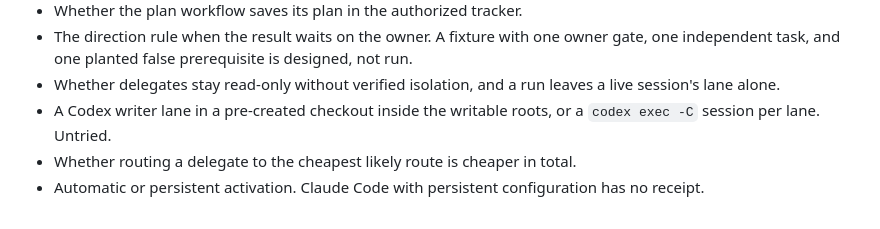
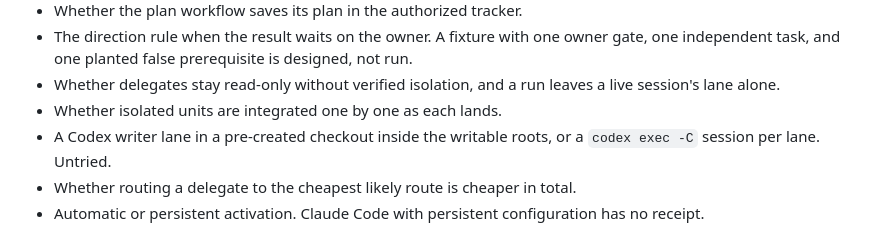
Before and after one commit to mzored/SkipHow, a Markdown page: docs/evidence.md, the part around the change. GitHub-like rendering.

```diff
--- a/docs/evidence.md
+++ b/docs/evidence.md
@@ -119,6 +119,7 @@ Each line asks about behavior the current package ships. None has a qualifying r
 - Whether the plan workflow saves its plan in the authorized tracker.
 - The direction rule when the result waits on the owner. A fixture with one owner gate, one independent task, and one planted false prerequisite is designed, not run.
 - Whether delegates stay read-only without verified isolation, and a run leaves a live session's lane alone.
+- Whether isolated units are integrated one by one as each lands.
 - A Codex writer lane in a pre-created checkout inside the writable roots, or a `codex exec -C` session per lane. Untried.
 - Whether routing a delegate to the cheapest likely route is cheaper in total.
 - Automatic or persistent activation. Claude Code with persistent configuration has no receipt.
```
Also changed, not shown: docs/decisions.md (+2 -2 lines), docs/guide.md (+1 -1 lines).
